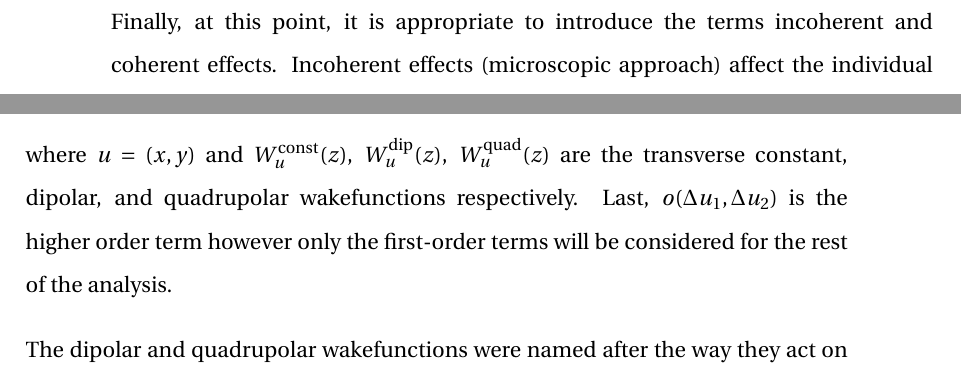
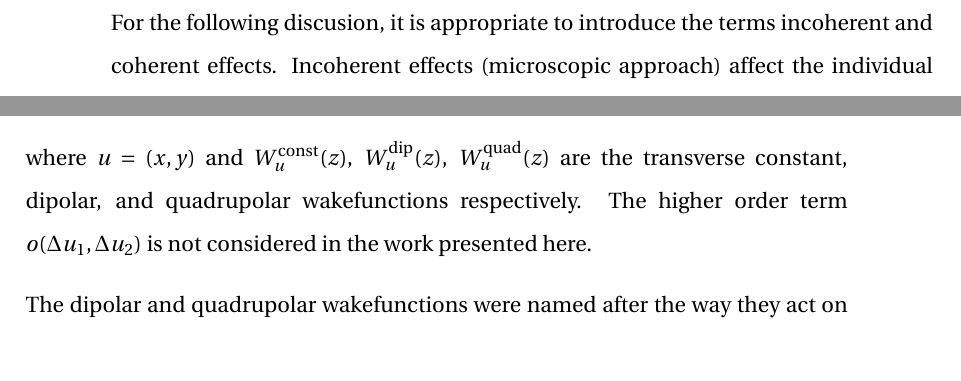
Before and after one commit to natriant/PhD_thesis, a LaTeX thesis (main.tex, which reads chapters/chapter02.tex): two parts of pages 45 and 64 of 270 before the commit and two parts of pages 63 and 64 of 271 after it, joined at a grey line, cut so that both start at the same text. Compiled offline with pdfLaTeX.

Commit message:
udpate v3

```diff
--- a/chapters/chapter02.tex
+++ b/chapters/chapter02.tex
@@ -3,8 +3,6 @@ In this chapter, the basic concepts of accelerator beam physics that are essenti
 
 % Details p.11 Michael schenk
 Synchrotrons are circular accelerators where the particles follow a fixed closed-loop path. In a synchrotron, electric fields accelerate the particles while magnetic fields steer and focus them. The magnetic fields are not constant but they vary according to the particles' energy, allowing acceleration and operation at very high (relativistic) energies. The LHC and SPS machines at CERN are synchrotrons like many of the machines used for High Energy Physics experiments. Usually, in synchrotrons, the beams consist of multiple bunches, longitudinally spaced around the machine.  Although the bunches interact with each other, these interactions are not relevant to the studies presented later in this thesis, and will not be considered further
-
-Finally, at this point, it is appropriate to introduce the terms incoherent and coherent effects. Incoherent effects (microscopic approach) affect the individual particles affect individual particles.  Any theory or model of incoherent effects has to treat the beam as a collection of a large number of individual particles, each with its own behaviour. In contrast, coherent effects can be understood in terms of their impact on the beam as a whole, and can be modelled by representing each bunch, for example, as a single 'macroparticle', with mass and charge corresponding to the total number of particles it contains. % from Andy's corrections
 
 
 % A) p. 24 M. Schenk
@@ -818,6 +816,10 @@ Up to now, the motion of the particles was studied neglecting the interaction be
 
 %\subsection{Wakefields and impedance}\label{subsec:wakefields}
 %The discussion in this section is based in the discussion in~\cite{wolski2014, Rumolo:1982422, instabilities_rumulo_li, benoit_ipac19_impedance, Chao:collective}.
+
+
+For the following discusion, it is appropriate to introduce the terms incoherent and coherent effects. Incoherent effects (microscopic approach) affect the individual particles affect individual particles.  Any theory or model of incoherent effects has to treat the beam as a collection of a large number of individual particles, each with its own behaviour. In contrast, coherent effects can be understood in terms of their impact on the beam as a whole, and can be modelled by representing each bunch, for example, as a single 'macroparticle', with mass and charge corresponding to the total number of particles it contains. % from Andy's corrections
+
 
 \textbf{Wakefields}\\
 The charged particles within a beam interact electromagnetically with their surroundings in the beam pipe such as the resistive vacuum pipe walls, the RF cavities, etc. If these structures are not smooth (presence of discontinuities) or not perfectly conducting the interaction with the charged particles will result in electromagnetic perturbations called wakefields. The wakefields act back on the beam affecting the beam dynamics.
@@ -842,7 +844,7 @@ The wakefields in time domain are described with the concept of wake functions,
 \begin{equation}\label{eq:wakefunctions}
     W_u(\Delta u_1, \Delta u_2, z) = W^\mathrm{const}_u(z) + W^\mathrm{dip}_u(z)\Delta u_1 +  W^\mathrm{quad}_u(z)\Delta u_2 + o(\Delta u_1, \Delta u_2),
 \end{equation}
-where $u=(x,y)$ and $W^\mathrm{const}_u(z)$, $W^\mathrm{dip}_u(z)$, $W^\mathrm{quad}_u(z)$ are the transverse constant, dipolar, and quadrupolar wakefunctions respectively. Last, $ o(\Delta u_1, \Delta u_2)$ is the higher order term however only the first-order terms will be considered for the rest of the analysis. % M. Schenk p.25
+where $u=(x,y)$ and $W^\mathrm{const}_u(z)$, $W^\mathrm{dip}_u(z)$, $W^\mathrm{quad}_u(z)$ are the transverse constant, dipolar, and quadrupolar wakefunctions respectively. The higher order term $ o(\Delta u_1, \Delta u_2)$ is not considered in the work presented here. % M. Schenk p.25
 
 The dipolar and quadrupolar wakefunctions were named after the way they act on the witness particle. The dipolar wakefunction acts like a dipole magnet: its impact is the same regardless of the transverse position of the witness particle; it depends only on the position of the source particle. The quadrupolar wakefunction acts like a quadrupole magnet: its impact increases linearly with the transverse position of the witness particle (independent of the .position of the source particle). % Benoit thesis p.44
 
```
Also changed, not shown: chapters/chapter02.tex (6 more changed lines).
